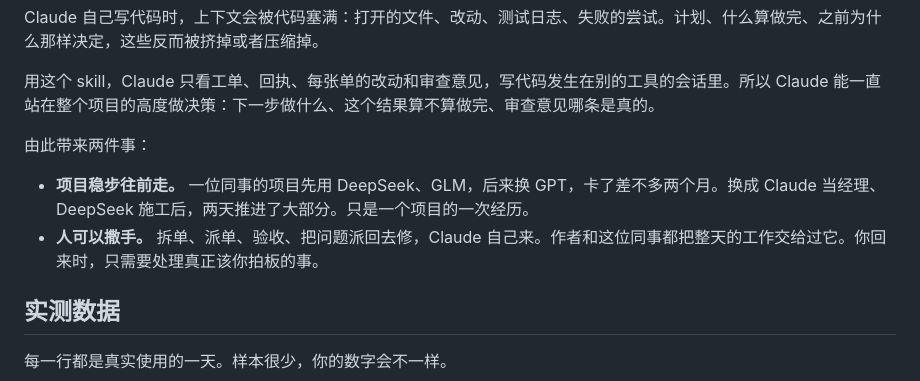
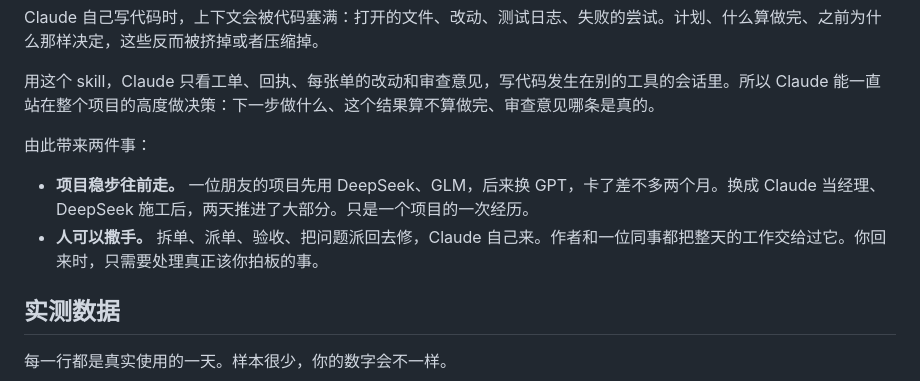
Before and after one commit to yanauto/opus-manager, a Markdown page: README.zh-CN.md, the part around the change. Rendered like a GitHub page.

```diff
--- a/README.zh-CN.md
+++ b/README.zh-CN.md
@@ -26,8 +26,8 @@ Claude 自己写代码时，上下文会被代码塞满：打开的文件、改
 
 由此带来两件事：
 
-- **项目稳步往前走。** 一位同事的项目先用 DeepSeek、GLM，后来换 GPT，卡了差不多两个月。换成 Claude 当经理、DeepSeek 施工后，两天推进了大部分。只是一个项目的一次经历。
-- **人可以撒手。** 拆单、派单、验收、把问题派回去修，Claude 自己来。作者和这位同事都把整天的工作交给过它。你回来时，只需要处理真正该你拍板的事。
+- **项目稳步往前走。** 一位朋友的项目先用 DeepSeek、GLM，后来换 GPT，卡了差不多两个月。换成 Claude 当经理、DeepSeek 施工后，两天推进了大部分。只是一个项目的一次经历。
+- **人可以撒手。** 拆单、派单、验收、把问题派回去修，Claude 自己来。作者和一位同事都把整天的工作交给过它。你回来时，只需要处理真正该你拍板的事。
 
 ## 实测数据
 
```
Also changed, not shown: README.md (+2 -2 lines).
